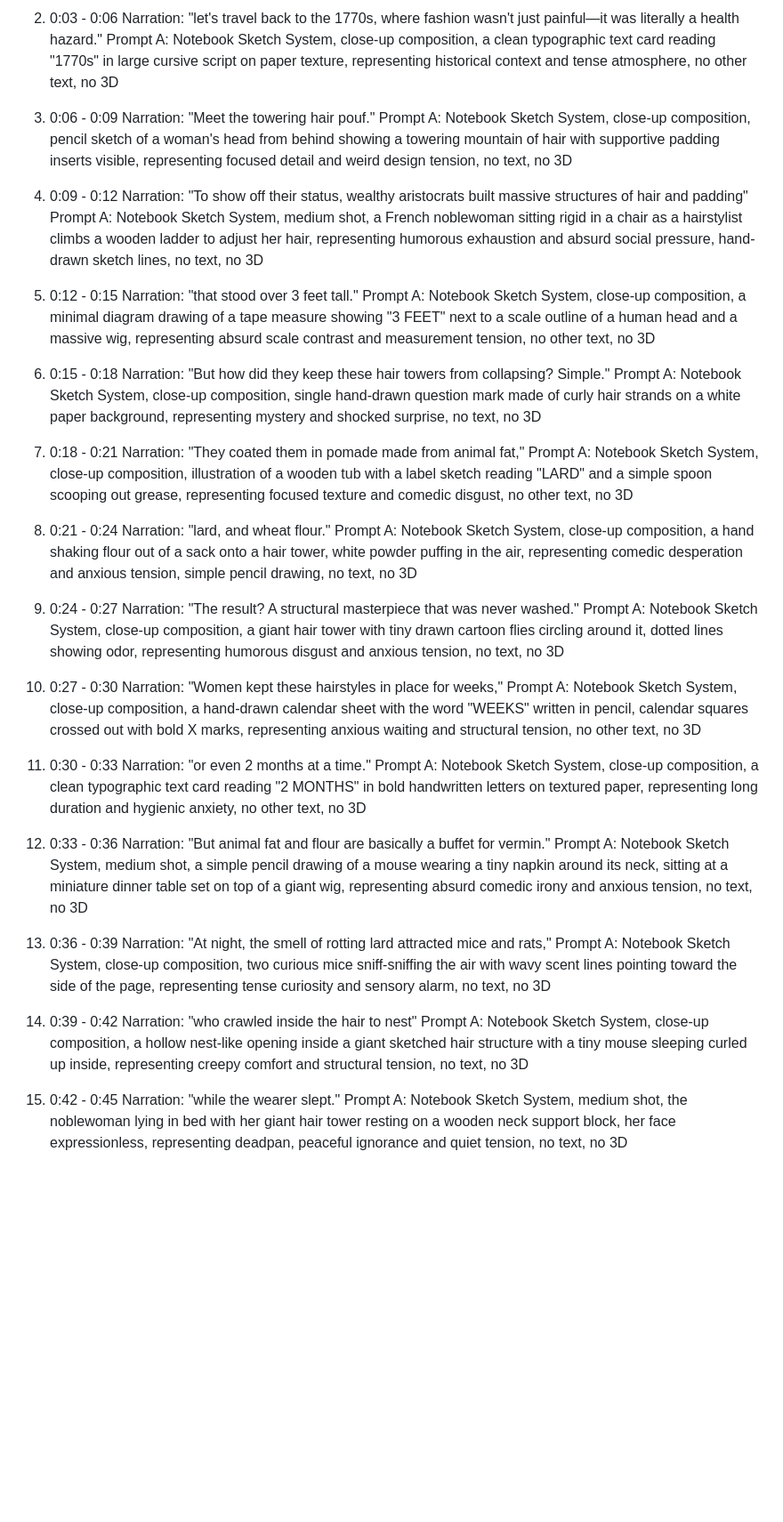
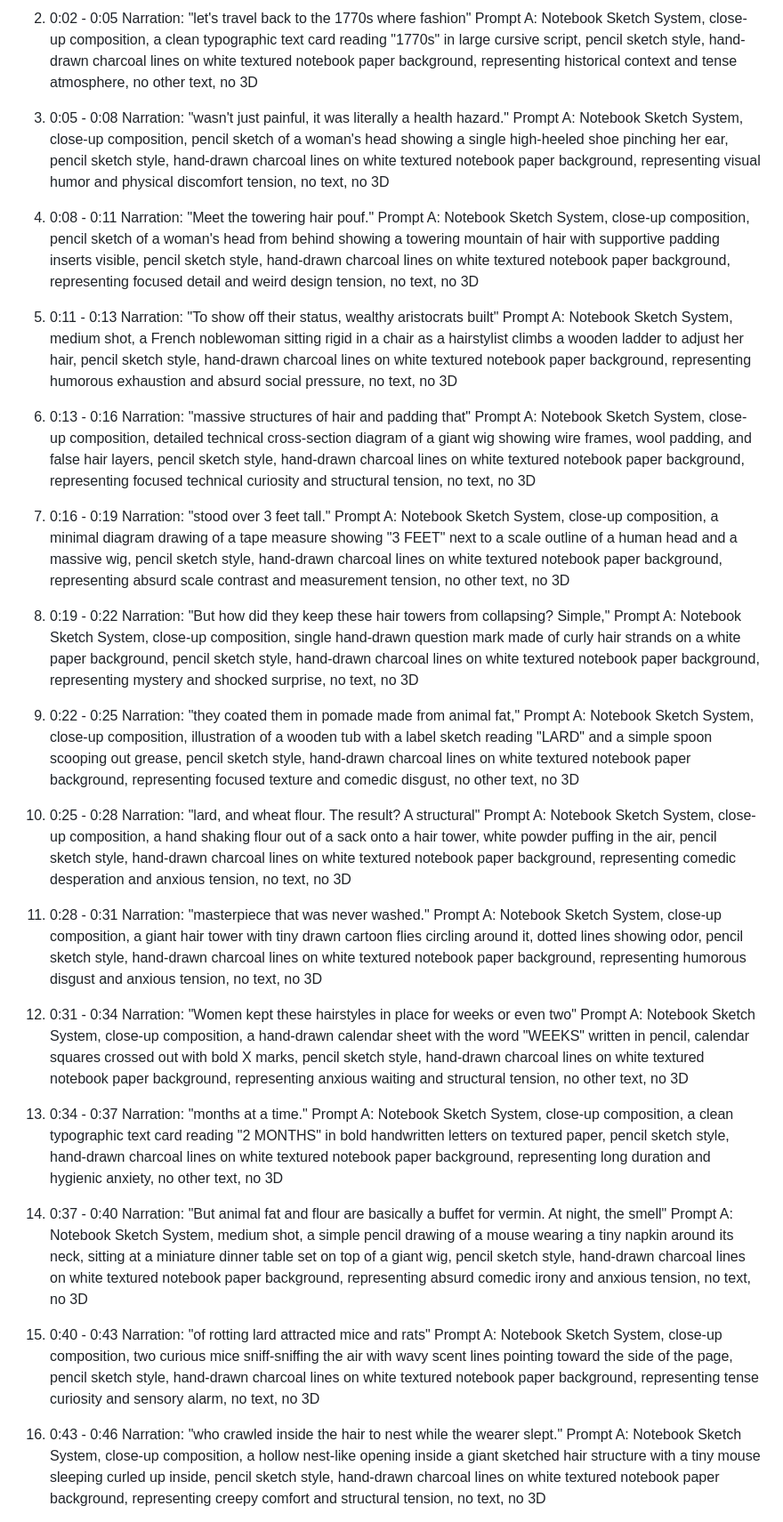
Before and after one commit to Cr8v-Stacks/antigravity-youtube-scrpt-machine, a Markdown page: production-packs/wig_nests/wig_nests_shorts_pack.md, the part around one of its changes. Shown at 89% size. Drawn GitHub-style; blank space fills up the shorter version.

Commit message:
feat: align Wig Nests pack exactly with final audio timestamps, split shots, and enforce background consistency

```diff
--- a/production-packs/wig_nests/wig_nests_shorts_pack.md
+++ b/production-packs/wig_nests/wig_nests_shorts_pack.md
@@ -143,57 +131,61 @@ Prompt A: Notebook Sketch System, close-up composition, a simple pencil drawing
 
-2. 0:03 - 0:06
-Narration: "let's travel back to the 1770s, where fashion wasn't just painful—it was literally a health hazard."
-Prompt A: Notebook Sketch System, close-up composition, a clean typographic text card reading "1770s" in large cursive script on paper texture, representing historical context and tense atmosphere, no other text, no 3D
+2. 0:02 - 0:05
+Narration: "let's travel back to the 1770s where fashion"
+Prompt A: Notebook Sketch System, close-up composition, a clean typographic text card reading "1770s" in large cursive script, pencil sketch style, hand-drawn charcoal lines on white textured notebook paper background, representing historical context and tense atmosphere, no other text, no 3D
 
-3. 0:06 - 0:09
+3. 0:05 - 0:08
+Narration: "wasn't just painful, it was literally a health hazard."
+Prompt A: Notebook Sketch System, close-up composition, pencil sketch of a woman's head showing a single high-heeled shoe pinching her ear, pencil sketch style, hand-drawn charcoal lines on white textured notebook paper background, representing visual humor and physical discomfort tension, no text, no 3D
+
+4. 0:08 - 0:11
 Narration: "Meet the towering hair pouf."
-Prompt A: Notebook Sketch System, close-up composition, pencil sketch of a woman's head from behind showing a towering mountain of hair with supportive padding inserts visible, representing focused detail and weird design tension, no text, no 3D
+Prompt A: Notebook Sketch System, close-up composition, pencil sketch of a woman's head from behind showing a towering mountain of hair with supportive padding inserts visible, pencil sketch style, hand-drawn charcoal lines on white textured notebook paper background, representing focused detail and weird design tension, no text, no 3D
 
-4. 0:09 - 0:12
-Narration: "To show off their status, wealthy aristocrats built massive structures of hair and padding"
-Prompt A: Notebook Sketch System, medium shot, a French noblewoman sitting rigid in a chair as a hairstylist climbs a wooden ladder to adjust her hair, representing humorous exhaustion and absurd social pressure, hand-drawn sketch lines, no text, no 3D
+5. 0:11 - 0:13
+Narration: "To show off their status, wealthy aristocrats built"
+Prompt A: Notebook Sketch System, medium shot, a French noblewoman sitting rigid in a chair as a hairstylist climbs a wooden ladder to adjust her hair, pencil sketch style, hand-drawn charcoal lines on white textured notebook paper background, representing humorous exhaustion and absurd social pressure, no text, no 3D
 
-5. 0:12 - 0:15
-Narration: "that stood over 3 feet tall."
-Prompt A: Notebook Sketch System, close-up composition, a minimal diagram drawing of a tape measure showing "3 FEET" next to a scale outline of a human head and a massive wig, representing absurd scale contrast and measurement tension, no other text, no 3D
+6. 0:13 - 0:16
+Narration: "massive structures of hair and padding that"
+Prompt A: Notebook Sketch System, close-up composition, detailed technical cross-section diagram of a giant wig showing wire frames, wool padding, and false hair layers, pencil sketch style, hand-drawn charcoal lines on white textured notebook paper background, representing focused technical curiosity and structural tension, no text, no 3D
 
-6. 0:15 - 0:18
-Narration: "But how did they keep these hair towers from collapsing? Simple."
-Prompt A: Notebook Sketch System, close-up composition, single hand-drawn question mark made of curly hair strands on a white paper background, representing mystery and shocked surprise, no text, no 3D
+7. 0:16 - 0:19
+Narration: "stood over 3 feet tall."
+Prompt A: Notebook Sketch System, close-up composition, a minimal diagram drawing of a tape measure showing "3 FEET" next to a scale outline of a human head and a massive wig, pencil sketch style, hand-drawn charcoal lines on white textured notebook paper background, representing absurd scale contrast and measurement tension, no other text, no 3D
 
-7. 0:18 - 0:21
-Narration: "They coated them in pomade made from animal fat,"
-Prompt A: Notebook Sketch System, close-up composition, illustration of a wooden tub with a label sketch reading "LARD" and a simple spoon scooping out grease, representing focused texture and comedic disgust, no other text, no 3D
+8. 0:19 - 0:22
+Narration: "But how did they keep these hair towers from collapsing? Simple,"
+Prompt A: Notebook Sketch System, close-up composition, single hand-drawn question mark made of curly hair strands on a white paper background, pencil sketch style, hand-drawn charcoal lines on white textured notebook paper background, representing mystery and shocked surprise, no text, no 3D
 
-8. 0:21 - 0:24
-Narration: "lard, and wheat flour."
-Prompt A: Notebook Sketch System, close-up composition, a hand shaking flour out of a sack onto a hair tower, white powder puffing in the air, representing comedic desperation and anxious tension, simple pencil drawing, no text, no 3D
+9. 0:22 - 0:25
+Narration: "they coated them in pomade made from animal fat,"
+Prompt A: Notebook Sketch System, close-up composition, illustration of a wooden tub with a label sketch reading "LARD" and a simple spoon scooping out grease, pencil sketch style, hand-drawn charcoal lines on white textured notebook paper background, representing focused texture and comedic disgust, no other text, no 3D
 
-9. 0:24 - 0:27
-Narration: "The result? A structural masterpiece that was never washed."
-Prompt A: Notebook Sketch System, close-up composition, a giant hair tower with tiny drawn cartoon flies circling around it, dotted lines showing odor, representing humorous disgust and anxious tension, no text, no 3D
+10. 0:25 - 0:28
+Narration: "lard, and wheat flour. The result? A structural"
+Prompt A: Notebook Sketch System, close-up composition, a hand shaking flour out of a sack onto a hair tower, white powder puffing in the air, pencil sketch style, hand-drawn charcoal lines on white textured notebook paper background, representing comedic desperation and anxious tension, no text, no 3D
 
-10. 0:27 - 0:30
-Narration: "Women kept these hairstyles in place for weeks,"
-Prompt A: Notebook Sketch System, close-up composition, a hand-drawn calendar sheet with the word "WEEKS" written in pencil, calendar squares crossed out with bold X marks, representing anxious waiting and structural tension, no other text, no 3D
+11. 0:28 - 0:31
+Narration: "masterpiece that was never washed."
+Prompt A: Notebook Sketch System, close-up composition, a giant hair tower with tiny drawn cartoon flies circling around it, dotted lines showing odor, pencil sketch style, hand-drawn charcoal lines on white textured notebook paper background, representing humorous disgust and anxious tension, no text, no 3D
 
-11. 0:30 - 0:33
-Narration: "or even 2 months at a time."
-Prompt A: Notebook Sketch System, close-up composition, a clean typographic text card reading "2 MONTHS" in bold handwritten letters on textured paper, representing long duration and hygienic anxiety, no other text, no 3D
+12. 0:31 - 0:34
+Narration: "Women kept these hairstyles in place for weeks or even two"
+Prompt A: Notebook Sketch System, close-up composition, a hand-drawn calendar sheet with the word "WEEKS" written in pencil, calendar squares crossed out with bold X marks, pencil sketch style, hand-drawn charcoal lines on white textured notebook paper background, representing anxious waiting and structural tension, no other text, no 3D
 
-12. 0:33 - 0:36
-Narration: "But animal fat and flour are basically a buffet for vermin."
-Prompt A: Notebook Sketch System, medium shot, a simple pencil drawing of a mouse wearing a tiny napkin around its neck, sitting at a miniature dinner table set on top of a giant wig, representing absurd comedic irony and anxious tension, no text, no 3D
+13. 0:34 - 0:37
+Narration: "months at a time."
+Prompt A: Notebook Sketch System, close-up composition, a clean typographic text card reading "2 MONTHS" in bold handwritten letters on textured paper, pencil sketch style, hand-drawn charcoal lines on white textured notebook paper background, representing long duration and hygienic anxiety, no other text, no 3D
 
-13. 0:36 - 0:39
-Narration: "At night, the smell of rotting lard attracted mice and rats,"
-Prompt A: Notebook Sketch System, close-up composition, two curious mice sniff-sniffing the air with wavy scent lines pointing toward the side of the page, representing tense curiosity and sensory alarm, no text, no 3D
+14. 0:37 - 0:40
+Narration: "But animal fat and flour are basically a buffet for vermin. At night, the smell"
+Prompt A: Notebook Sketch System, medium shot, a simple pencil drawing of a mouse wearing a tiny napkin around its neck, sitting at a miniature dinner table set on top of a giant wig, pencil sketch style, hand-drawn charcoal lines on white textured notebook paper background, representing absurd comedic irony and anxious tension, no text, no 3D
 
-14. 0:39 - 0:42
-Narration: "who crawled inside the hair to nest"
-Prompt A: Notebook Sketch System, close-up composition, a hollow nest-like opening inside a giant sketched hair structure with a tiny mouse sleeping curled up inside, representing creepy comfort and structural tension, no text, no 3D
+15. 0:40 - 0:43
+Narration: "of rotting lard attracted mice and rats"
+Prompt A: Notebook Sketch System, close-up composition, two curious mice sniff-sniffing the air with wavy scent lines pointing toward the side of the page, pencil sketch style, hand-drawn charcoal lines on white textured notebook paper background, representing tense curiosity and sensory alarm, no text, no 3D
 
-15. 0:42 - 0:45
-Narration: "while the wearer slept."
-Prompt A: Notebook Sketch System, medium shot, the noblewoman lying in bed with her giant hair tower resting on a wooden neck support block, her face expressionless, representing deadpan, peaceful ignorance and quiet tension, no text, no 3D
+16. 0:43 - 0:46
+Narration: "who crawled inside the hair to nest while the wearer slept."
+Prompt A: Notebook Sketch System, close-up composition, a hollow nest-like opening inside a giant sketched hair structure with a tiny mouse sleeping curled up inside, pencil sketch style, hand-drawn charcoal lines on white textured notebook paper background, representing creepy comfort and structural tension, no text, no 3D
 
```
Also changed, not shown: other parts of production-packs/wig_nests/wig_nests_shorts_pack.md (+43 -51 lines).
